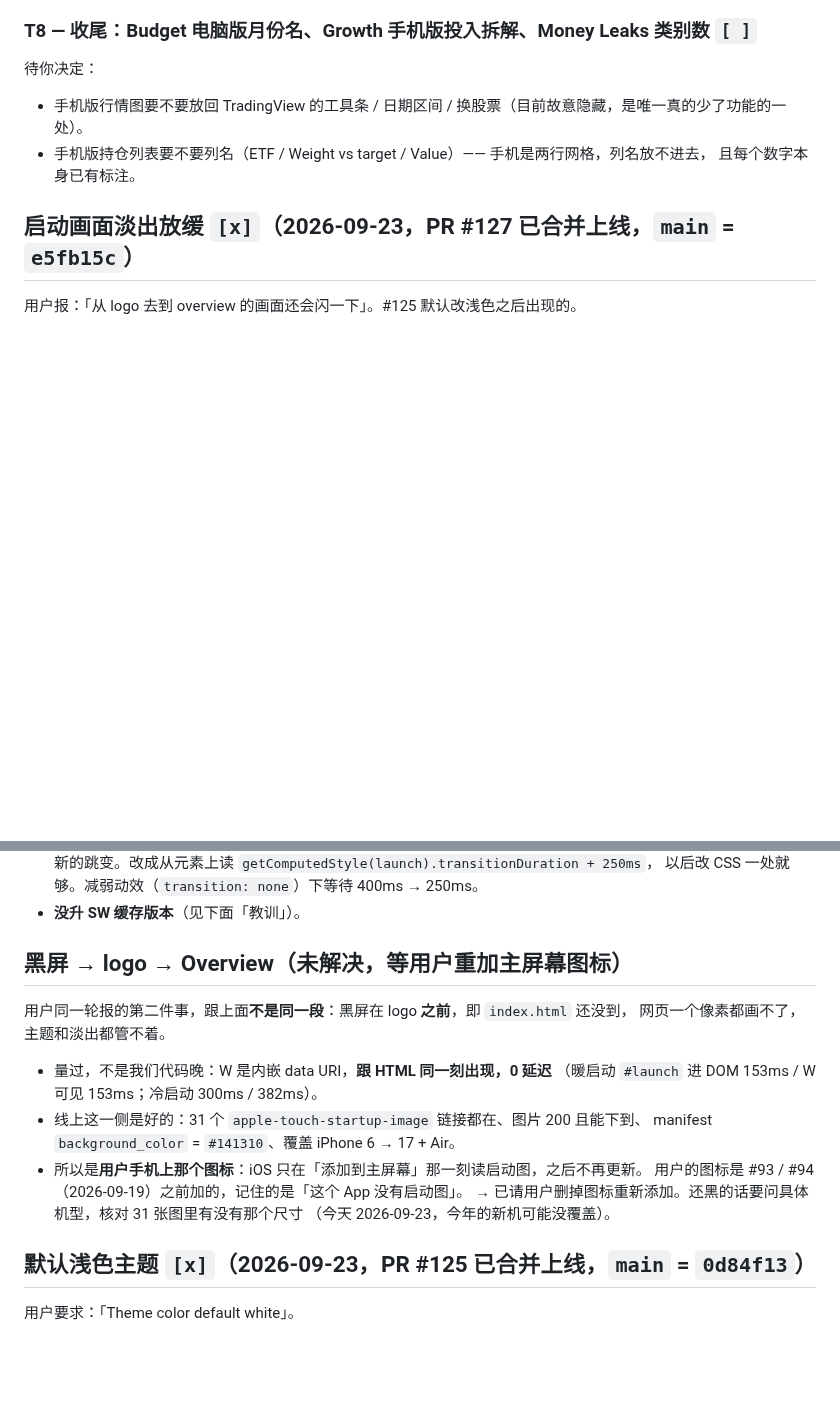
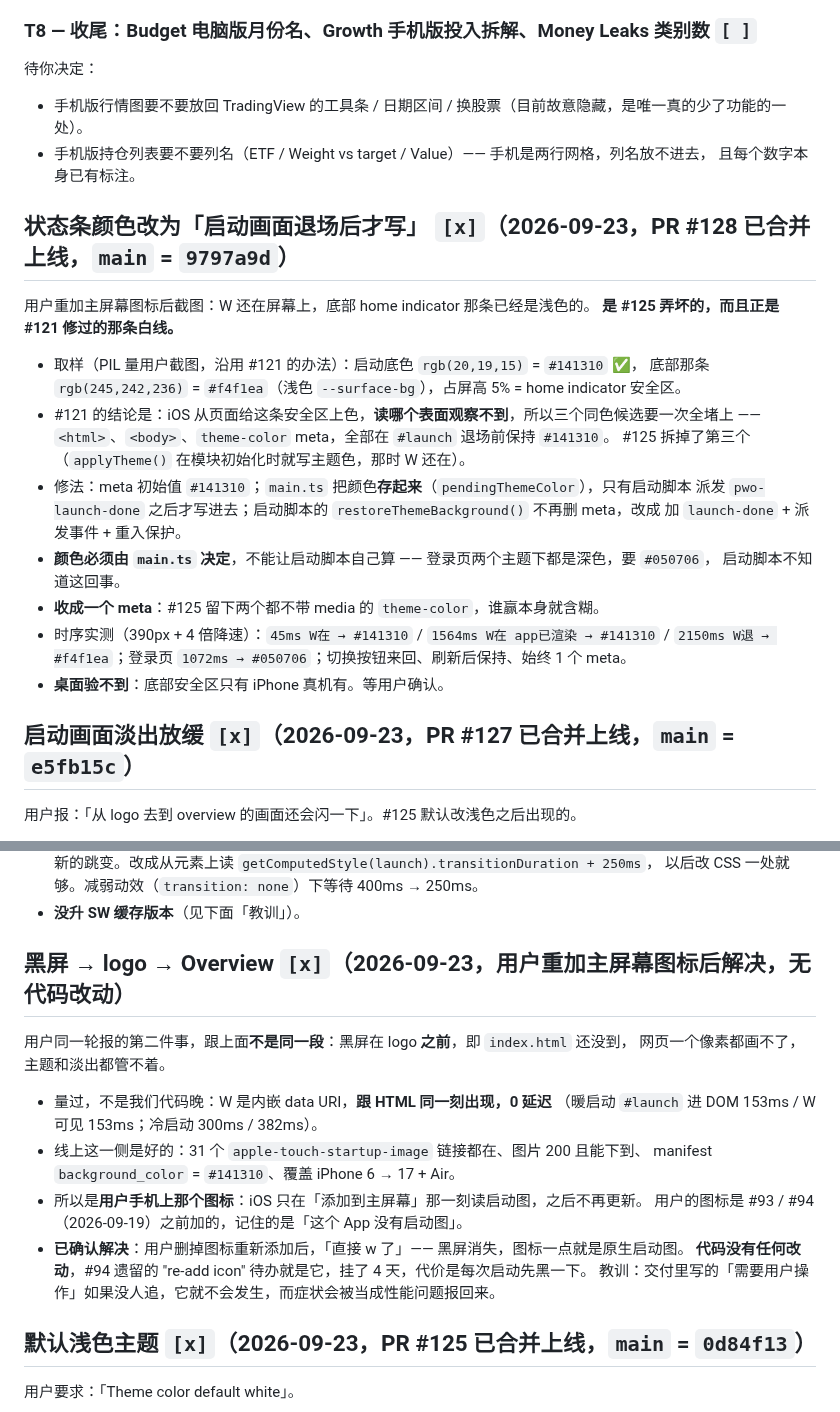
Before and after one commit to geebeng1013-m4/Personal-Wealth-OS, a Markdown page: personal-wealth-os/PLAN.md, 2 parts joined by grey strips. GitHub-like rendering; blank space fills up the shorter version.

```diff
--- a/personal-wealth-os/PLAN.md
+++ b/personal-wealth-os/PLAN.md
@@ -37,6 +37,26 @@ https://claude.ai/artifact/3URvhvbo6ND7gyp8GcdhwY（14 页，1280×900 vs 390×8
 - 手机版行情图要不要放回 TradingView 的工具条 / 日期区间 / 换股票（目前故意隐藏，是唯一真的少了功能的一处）。
 - 手机版持仓列表要不要列名（ETF / Weight vs target / Value）—— 手机是两行网格，列名放不进去，
   且每个数字本身已有标注。
+
+## 状态条颜色改为「启动画面退场后才写」  `[x]`（2026-09-23，PR #128 已合并上线，`main` = `9797a9d`）
+
+用户重加主屏幕图标后截图：W 还在屏幕上，底部 home indicator 那条已经是浅色的。
+**是 #125 弄坏的，而且正是 #121 修过的那条白线。**
+
+- 取样（PIL 量用户截图，沿用 #121 的办法）：启动底色 `rgb(20,19,15)` = `#141310` ✅，
+  底部那条 `rgb(245,242,236)` = `#f4f1ea`（浅色 `--surface-bg`），占屏高 5% = home indicator 安全区。
+- #121 的结论是：iOS 从页面给这条安全区上色，**读哪个表面观察不到**，所以三个同色候选要一次全堵上
+  —— `<html>`、`<body>`、`theme-color` meta，全部在 `#launch` 退场前保持 `#141310`。
+  #125 拆掉了第三个（`applyTheme()` 在模块初始化时就写主题色，那时 W 还在）。
+- 修法：meta 初始值 `#141310`；`main.ts` 把颜色**存起来**（`pendingThemeColor`），只有启动脚本
+  派发 `pwo-launch-done` 之后才写进去；启动脚本的 `restoreThemeBackground()` 不再删 meta，改成
+  加 `launch-done` + 派发事件 + 重入保护。
+- **颜色必须由 `main.ts` 决定**，不能让启动脚本自己算 —— 登录页两个主题下都是深色，要 `#050706`，
+  启动脚本不知道这回事。
+- **收成一个 meta**：#125 留下两个都不带 media 的 `theme-color`，谁赢本身就含糊。
+- 时序实测（390px + 4 倍降速）：`45ms W在 → #141310` / `1564ms W在 app已渲染 → #141310` /
+  `2150ms W退 → #f4f1ea`；登录页 `1072ms → #050706`；切换按钮来回、刷新后保持、始终 1 个 meta。
+- **桌面验不到**：底部安全区只有 iPhone 真机有。等用户确认。
 
 ## 启动画面淡出放缓  `[x]`（2026-09-23，PR #127 已合并上线，`main` = `e5fb15c`）
 
@@ -53,7 +73,7 @@ https://claude.ai/artifact/3URvhvbo6ND7gyp8GcdhwY（14 页，1280×900 vs 390×8
   以后改 CSS 一处就够。减弱动效（`transition: none`）下等待 400ms → 250ms。
 - **没升 SW 缓存版本**（见下面「教训」）。
 
-## 黑屏 → logo → Overview（**未解决，等用户重加主屏幕图标**）
+## 黑屏 → logo → Overview  `[x]`（2026-09-23，用户重加主屏幕图标后解决，无代码改动）
 
 用户同一轮报的第二件事，跟上面**不是同一段**：黑屏在 logo **之前**，即 `index.html` 还没到，
 网页一个像素都画不了，主题和淡出都管不着。
@@ -64,8 +84,9 @@ https://claude.ai/artifact/3URvhvbo6ND7gyp8GcdhwY（14 页，1280×900 vs 390×8
   manifest `background_color` = `#141310`、覆盖 iPhone 6 → 17 + Air。
 - 所以是**用户手机上那个图标**：iOS 只在「添加到主屏幕」那一刻读启动图，之后不再更新。
   用户的图标是 #93 / #94（2026-09-19）之前加的，记住的是「这个 App 没有启动图」。
-  → 已请用户删掉图标重新添加。还黑的话要问具体机型，核对 31 张图里有没有那个尺寸
-  （今天 2026-09-23，今年的新机可能没覆盖）。
+- **已确认解决**：用户删掉图标重新添加后，「直接 w 了」—— 黑屏消失，图标一点就是原生启动图。
+  **代码没有任何改动**，#94 遗留的 "re-add icon" 待办就是它，挂了 4 天，代价是每次启动先黑一下。
+  教训：交付里写的「需要用户操作」如果没人追，它就不会发生，而症状会被当成性能问题报回来。
 
 ## 默认浅色主题  `[x]`（2026-09-23，PR #125 已合并上线，`main` = `0d84f13`）
 
```
Also changed, not shown: personal-wealth-os/PROGRESS.md (+24 -5 lines).
